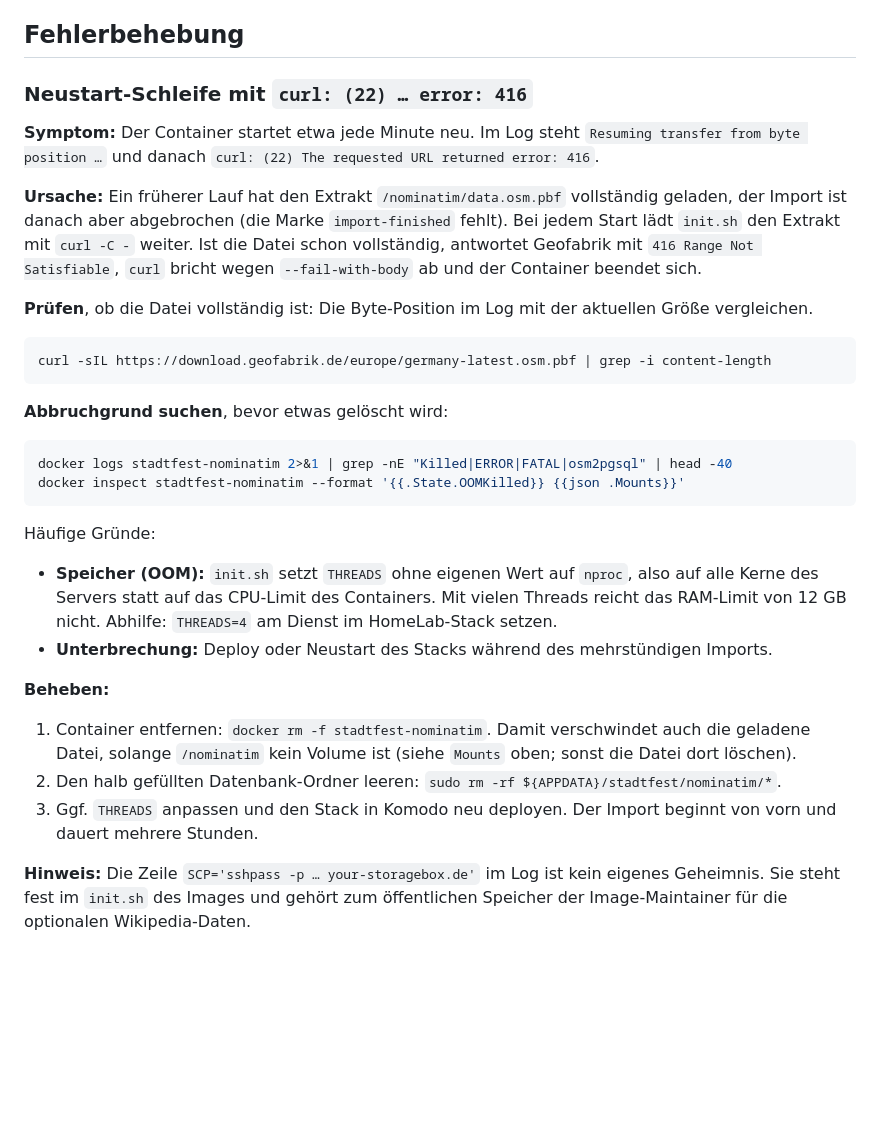
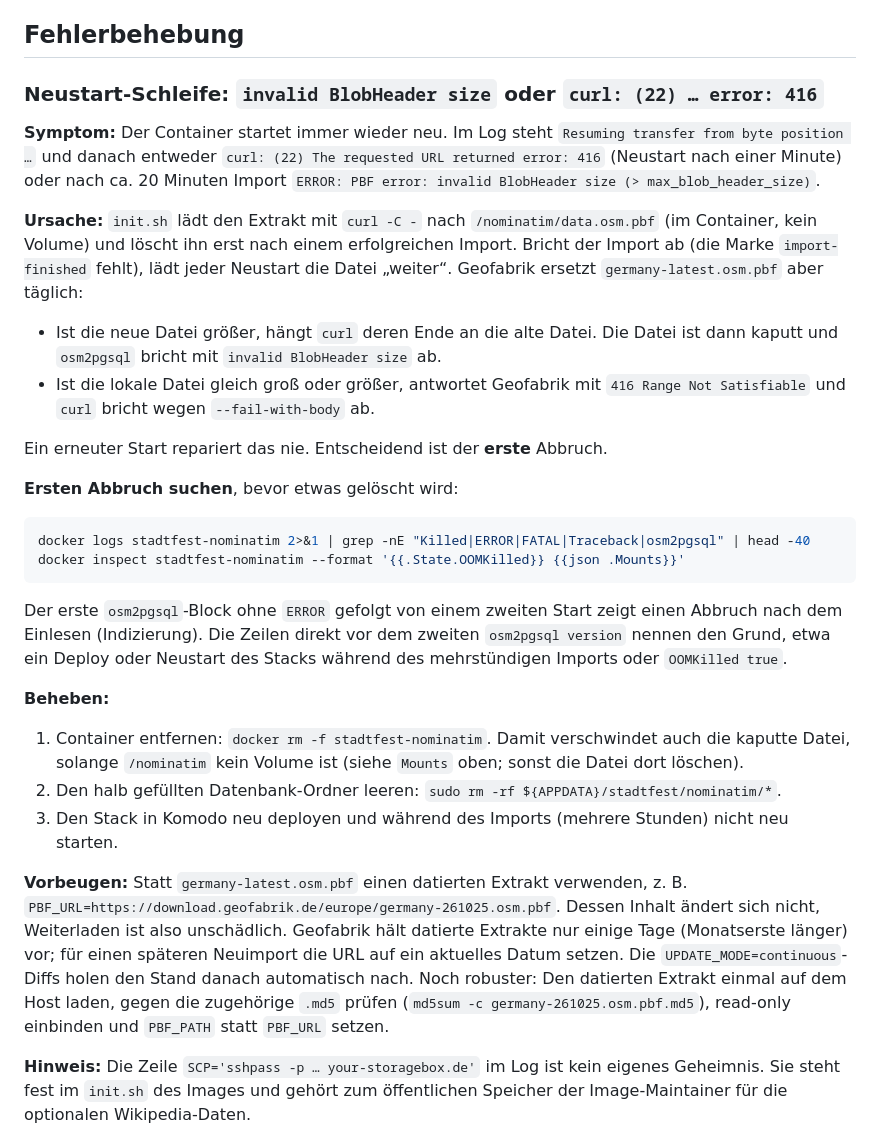
Before and after one commit to Harpune/Stadtfest-Finder, a Markdown page: 00-docs/40-operations/nominatim.md, the part around the change. Rendered like a GitHub page; blank space fills up the shorter version.

Commit message:
docs(R16): correct Nominatim restart-loop cause to resumed download
The import logs show 'PBF error: invalid BlobHeader size', not an OOM
kill: curl -C - appends the newer daily Geofabrik extract to the old
partial file. Document the real cause and prevention via a dated
extract (PBF_URL) or a checksum-verified local file (PBF_PATH).

Co-Authored-By: Claude Opus 5.5 <noreply@anthropic.com>

````diff
--- a/00-docs/40-operations/nominatim.md
+++ b/00-docs/40-operations/nominatim.md
@@ -38,35 +38,33 @@ Die erste Anfrage liefert Aalen, die zweite `[{"label":"73430 Aalen", ...}]`. Is
 
 ## Fehlerbehebung
 
-### Neustart-Schleife mit `curl: (22) … error: 416`
+### Neustart-Schleife: `invalid BlobHeader size` oder `curl: (22) … error: 416`
 
-**Symptom:** Der Container startet etwa jede Minute neu. Im Log steht `Resuming transfer from byte position …` und danach `curl: (22) The requested URL returned error: 416`.
+**Symptom:** Der Container startet immer wieder neu. Im Log steht `Resuming transfer from byte position …` und danach entweder `curl: (22) The requested URL returned error: 416` (Neustart nach einer Minute) oder nach ca. 20 Minuten Import `ERROR: PBF error: invalid BlobHeader size (> max_blob_header_size)`.
 
-**Ursache:** Ein früherer Lauf hat den Extrakt `/nominatim/data.osm.pbf` vollständig geladen, der Import ist danach aber abgebrochen (die Marke `import-finished` fehlt). Bei jedem Start lädt `init.sh` den Extrakt mit `curl -C -` weiter. Ist die Datei schon vollständig, antwortet Geofabrik mit `416 Range Not Satisfiable`, `curl` bricht wegen `--fail-with-body` ab und der Container beendet sich.
+**Ursache:** `init.sh` lädt den Extrakt mit `curl -C -` nach `/nominatim/data.osm.pbf` (im Container, kein Volume) und löscht ihn erst nach einem erfolgreichen Import. Bricht der Import ab (die Marke `import-finished` fehlt), lädt jeder Neustart die Datei „weiter“. Geofabrik ersetzt `germany-latest.osm.pbf` aber täglich:
 
-**Prüfen**, ob die Datei vollständig ist: Die Byte-Position im Log mit der aktuellen Größe vergleichen.
+- Ist die neue Datei größer, hängt `curl` deren Ende an die alte Datei. Die Datei ist dann kaputt und `osm2pgsql` bricht mit `invalid BlobHeader size` ab.
+- Ist die lokale Datei gleich groß oder größer, antwortet Geofabrik mit `416 Range Not Satisfiable` und `curl` bricht wegen `--fail-with-body` ab.
+
+Ein erneuter Start repariert das nie. Entscheidend ist der **erste** Abbruch.
+
+**Ersten Abbruch suchen**, bevor etwas gelöscht wird:
 
 ```bash
-curl -sIL https://download.geofabrik.de/europe/germany-latest.osm.pbf | grep -i content-length
-```
-
-**Abbruchgrund suchen**, bevor etwas gelöscht wird:
-
-```bash
-docker logs stadtfest-nominatim 2>&1 | grep -nE "Killed|ERROR|FATAL|osm2pgsql" | head -40
+docker logs stadtfest-nominatim 2>&1 | grep -nE "Killed|ERROR|FATAL|Traceback|osm2pgsql" | head -40
 docker inspect stadtfest-nominatim --format '{{.State.OOMKilled}} {{json .Mounts}}'
 ```
 
-Häufige Gründe:
-
-- **Speicher (OOM):** `init.sh` setzt `THREADS` ohne eigenen Wert auf `nproc`, also auf alle Kerne des Servers statt auf das CPU-Limit des Containers. Mit vielen Threads reicht das RAM-Limit von 12 GB nicht. Abhilfe: `THREADS=4` am Dienst im HomeLab-Stack setzen.
-- **Unterbrechung:** Deploy oder Neustart des Stacks während des mehrstündigen Imports.
+Der erste `osm2pgsql`-Block ohne `ERROR` gefolgt von einem zweiten Start zeigt einen Abbruch nach dem Einlesen (Indizierung). Die Zeilen direkt vor dem zweiten `osm2pgsql version` nennen den Grund, etwa ein Deploy oder Neustart des Stacks während des mehrstündigen Imports oder `OOMKilled true`.
 
 **Beheben:**
 
-1. Container entfernen: `docker rm -f stadtfest-nominatim`. Damit verschwindet auch die geladene Datei, solange `/nominatim` kein Volume ist (siehe `Mounts` oben; sonst die Datei dort löschen).
+1. Container entfernen: `docker rm -f stadtfest-nominatim`. Damit verschwindet auch die kaputte Datei, solange `/nominatim` kein Volume ist (siehe `Mounts` oben; sonst die Datei dort löschen).
 2. Den halb gefüllten Datenbank-Ordner leeren: `sudo rm -rf ${APPDATA}/stadtfest/nominatim/*`.
-3. Ggf. `THREADS` anpassen und den Stack in Komodo neu deployen. Der Import beginnt von vorn und dauert mehrere Stunden.
+3. Den Stack in Komodo neu deployen und während des Imports (mehrere Stunden) nicht neu starten.
+
+**Vorbeugen:** Statt `germany-latest.osm.pbf` einen datierten Extrakt verwenden, z. B. `PBF_URL=https://download.geofabrik.de/europe/germany-261025.osm.pbf`. Dessen Inhalt ändert sich nicht, Weiterladen ist also unschädlich. Geofabrik hält datierte Extrakte nur einige Tage (Monatserste länger) vor; für einen späteren Neuimport die URL auf ein aktuelles Datum setzen. Die `UPDATE_MODE=continuous`-Diffs holen den Stand danach automatisch nach. Noch robuster: Den datierten Extrakt einmal auf dem Host laden, gegen die zugehörige `.md5` prüfen (`md5sum -c germany-261025.osm.pbf.md5`), read-only einbinden und `PBF_PATH` statt `PBF_URL` setzen.
 
 **Hinweis:** Die Zeile `SCP='sshpass -p … your-storagebox.de'` im Log ist kein eigenes Geheimnis. Sie steht fest im `init.sh` des Images und gehört zum öffentlichen Speicher der Image-Maintainer für die optionalen Wikipedia-Daten.
 
````
